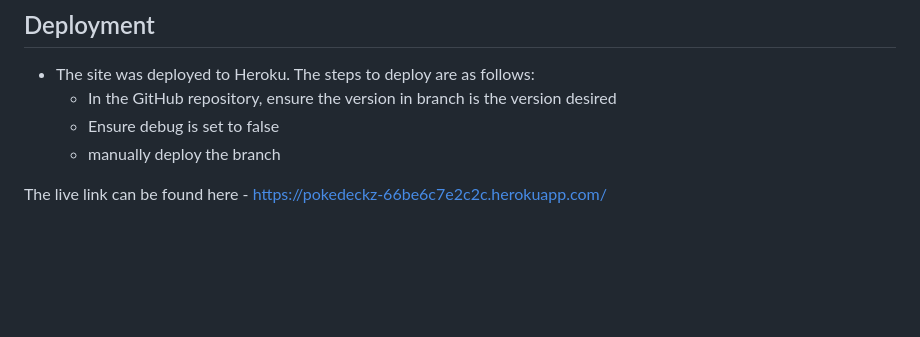
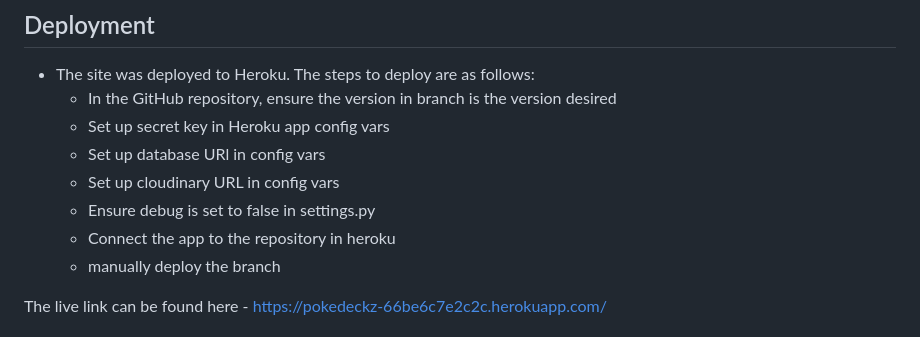
Before and after one commit to KelvinC181/Pokedeckz-re, a Markdown page: README.md, the part around the change. Rendered like a GitHub page; blank space fills up the shorter version.

Commit message:
update deployment steps

```diff
--- a/README.md
+++ b/README.md
@@ -259,7 +259,11 @@ __DeckFormTest__
 
 - The site was deployed to Heroku. The steps to deploy are as follows:
   - In the GitHub repository, ensure the version in branch is the version desired
-  - Ensure debug is set to false
+  - Set up secret key in Heroku app config vars
+  - Set up database URl in config vars
+  - Set up cloudinary URL in config vars
+  - Ensure debug is set to false in settings.py
+  - Connect the app to the repository in heroku
   - manually deploy the branch
 
 The live link can be found here - https://pokedeckz-66be6c7e2c2c.herokuapp.com/
```
